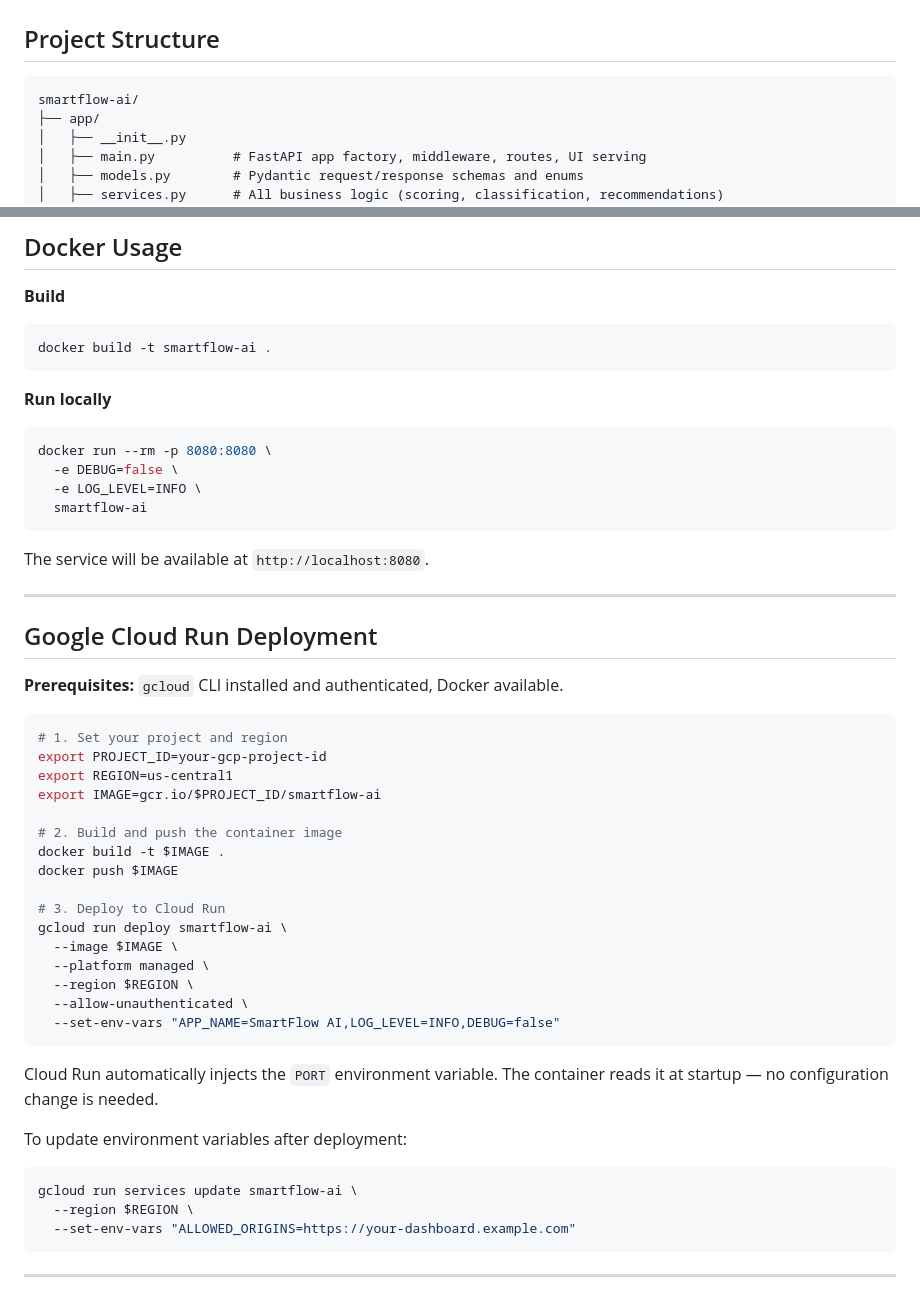
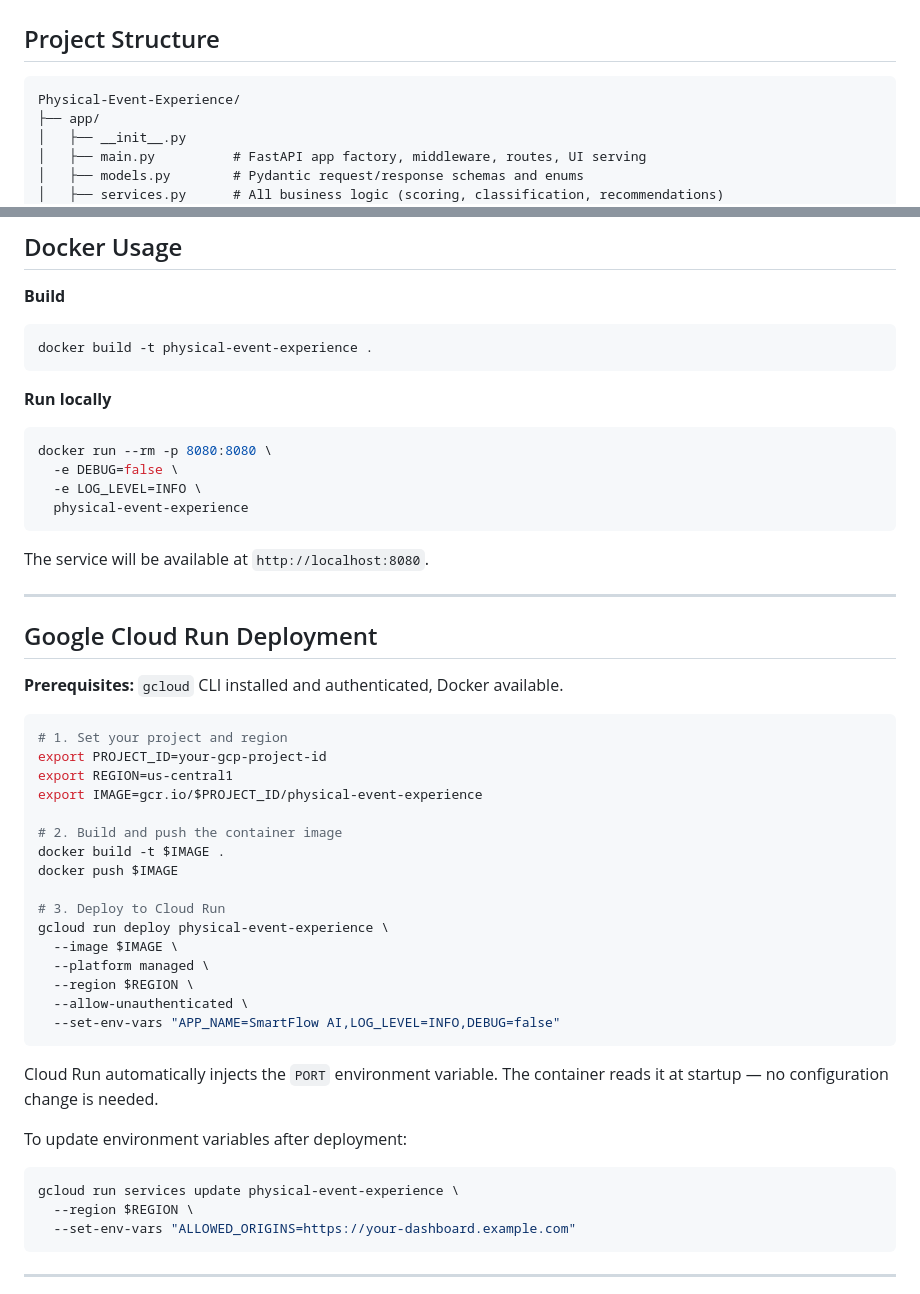
Before and after one commit to TejasviUpadhyay/Physical-Event-Experience, a Markdown page: README.md, 2 parts joined by grey strips. Rendered like a GitHub page.

Commit message:
Clean identity migration for new repository

````diff
--- a/README.md
+++ b/README.md
@@ -309,7 +309,7 @@ The backend exposes two core capabilities:
 ## Project Structure
 
 ```
-smartflow-ai/
+Physical-Event-Experience/
 ├── app/
 │   ├── __init__.py
 │   ├── main.py          # FastAPI app factory, middleware, routes, UI serving
@@ -500,7 +500,7 @@ pytest tests/ -v --cov=app --cov-report=term-missing
 
 **Build**
 ```bash
-docker build -t smartflow-ai .
+docker build -t physical-event-experience .
 ```
 
 **Run locally**
@@ -508,7 +508,7 @@ docker build -t smartflow-ai .
 docker run --rm -p 8080:8080 \
   -e DEBUG=false \
   -e LOG_LEVEL=INFO \
-  smartflow-ai
+  physical-event-experience
 ```
 
 The service will be available at `http://localhost:8080`.
@@ -523,14 +523,14 @@ The service will be available at `http://localhost:8080`.
 # 1. Set your project and region
 export PROJECT_ID=your-gcp-project-id
 export REGION=us-central1
-export IMAGE=gcr.io/$PROJECT_ID/smartflow-ai
+export IMAGE=gcr.io/$PROJECT_ID/physical-event-experience
 
 # 2. Build and push the container image
 docker build -t $IMAGE .
 docker push $IMAGE
 
 # 3. Deploy to Cloud Run
-gcloud run deploy smartflow-ai \
+gcloud run deploy physical-event-experience \
   --image $IMAGE \
   --platform managed \
   --region $REGION \
@@ -542,7 +542,7 @@ Cloud Run automatically injects the `PORT` environment variable. The container r
 
 To update environment variables after deployment:
 ```bash
-gcloud run services update smartflow-ai \
+gcloud run services update physical-event-experience \
   --region $REGION \
   --set-env-vars "ALLOWED_ORIGINS=https://your-dashboard.example.com"
 ```
````
